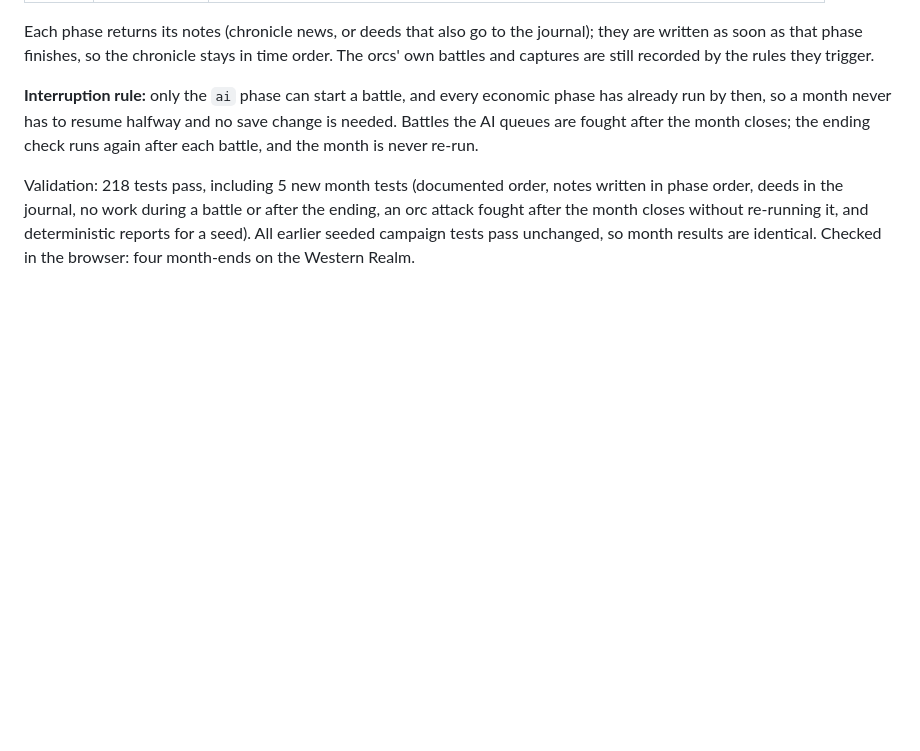
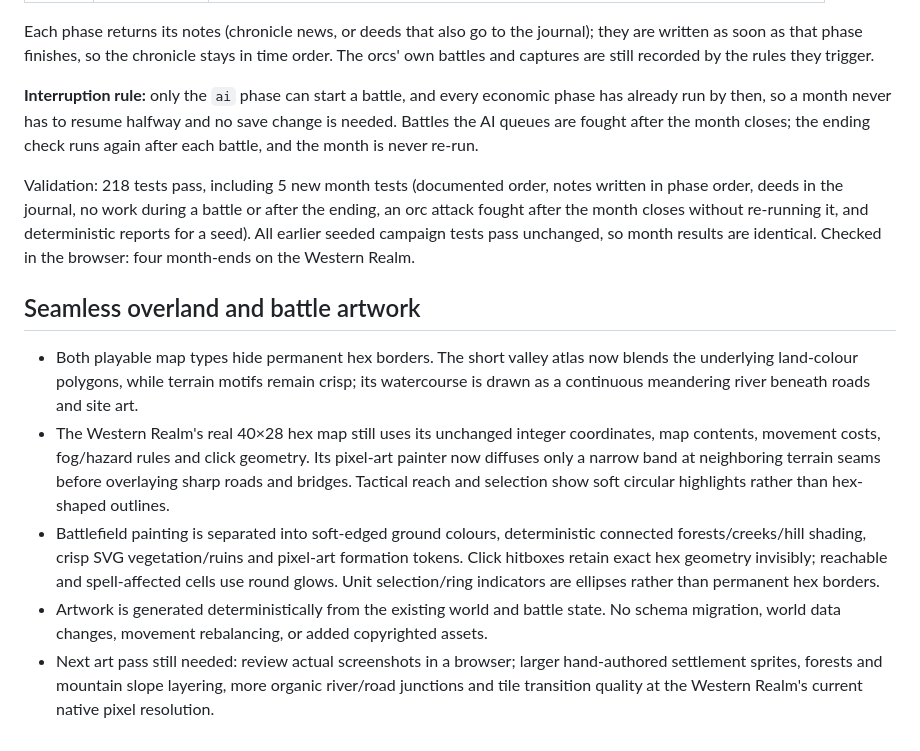
Before and after one commit to jsconu/aldenhold, a Markdown page: docs/implementation-progress.md, the part around the change. GitHub-like rendering; blank space fills up the shorter version.

Commit message:
docs: record seamless tactical and overland map art pass and limits

```diff
--- a/docs/implementation-progress.md
+++ b/docs/implementation-progress.md
@@ -191,3 +191,12 @@ Each phase returns its notes (chronicle news, or deeds that also go to the journ
 **Interruption rule:** only the `ai` phase can start a battle, and every economic phase has already run by then, so a month never has to resume halfway and no save change is needed. Battles the AI queues are fought after the month closes; the ending check runs again after each battle, and the month is never re-run.
 
 Validation: 218 tests pass, including 5 new month tests (documented order, notes written in phase order, deeds in the journal, no work during a battle or after the ending, an orc attack fought after the month closes without re-running it, and deterministic reports for a seed). All earlier seeded campaign tests pass unchanged, so month results are identical. Checked in the browser: four month-ends on the Western Realm.
+
+
+## Seamless overland and battle artwork
+
+- Both playable map types hide permanent hex borders. The short valley atlas now blends the underlying land-colour polygons, while terrain motifs remain crisp; its watercourse is drawn as a continuous meandering river beneath roads and site art.
+- The Western Realm's real 40×28 hex map still uses its unchanged integer coordinates, map contents, movement costs, fog/hazard rules and click geometry. Its pixel-art painter now diffuses only a narrow band at neighboring terrain seams before overlaying sharp roads and bridges. Tactical reach and selection show soft circular highlights rather than hex-shaped outlines.
+- Battlefield painting is separated into soft-edged ground colours, deterministic connected forests/creeks/hill shading, crisp SVG vegetation/ruins and pixel-art formation tokens. Click hitboxes retain exact hex geometry invisibly; reachable and spell-affected cells use round glows. Unit selection/ring indicators are ellipses rather than permanent hex borders.
+- Artwork is generated deterministically from the existing world and battle state. No schema migration, world data changes, movement rebalancing, or added copyrighted assets.
+- Next art pass still needed: review actual screenshots in a browser; larger hand-authored settlement sprites, forests and mountain slope layering, more organic river/road junctions and tile transition quality at the Western Realm's current native pixel resolution.
```
